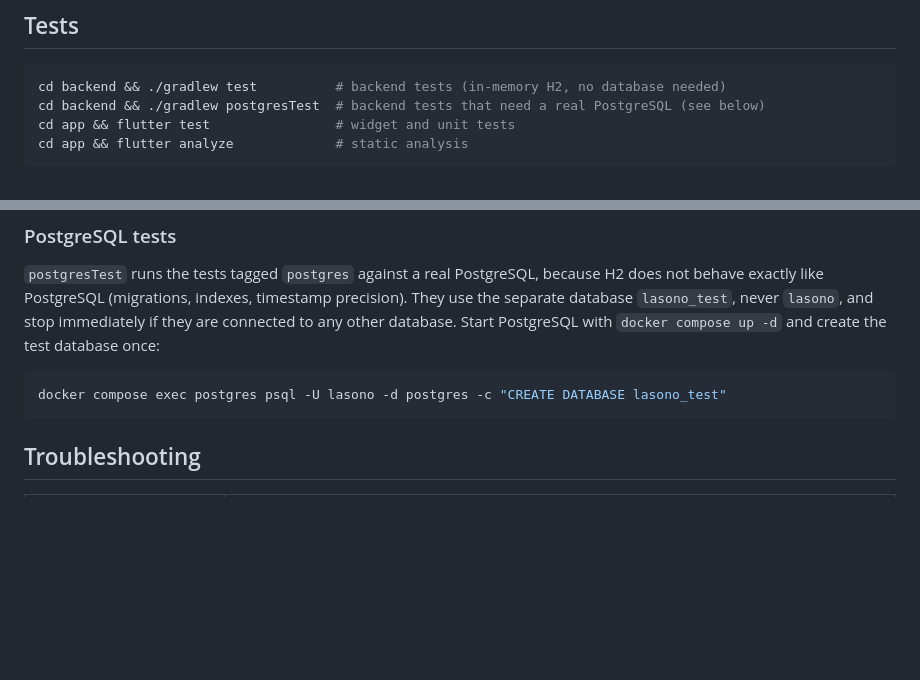
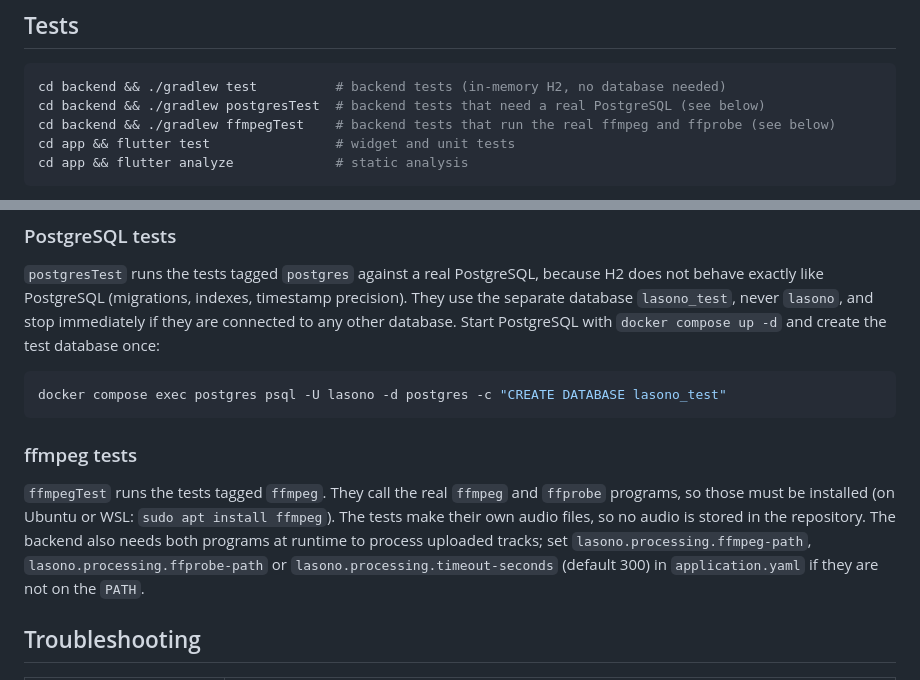
Before and after one commit to leon-nguyen-swe/lasono, a Markdown page: README.md, 2 parts joined by grey strips. Rendered like a GitHub page; blank space fills up the shorter version.

Commit message:
docs: document the ffmpegTest task in the README
Co-Authored-By: Claude Sonnet 5.5 <noreply@anthropic.com>

````diff
--- a/README.md
+++ b/README.md
@@ -101,6 +101,7 @@ Only `audio/mpeg` (MP3) and `audio/wav` / `audio/x-wav` (WAV) are accepted.
 ```bash
 cd backend && ./gradlew test          # backend tests (in-memory H2, no database needed)
 cd backend && ./gradlew postgresTest  # backend tests that need a real PostgreSQL (see below)
+cd backend && ./gradlew ffmpegTest    # backend tests that run the real ffmpeg and ffprobe (see below)
 cd app && flutter test                # widget and unit tests
 cd app && flutter analyze             # static analysis
 ```
@@ -114,6 +115,10 @@ cd app && flutter analyze             # static analysis
 ```bash
 docker compose exec postgres psql -U lasono -d postgres -c "CREATE DATABASE lasono_test"
 ```
+
+### ffmpeg tests
+
+`ffmpegTest` runs the tests tagged `ffmpeg`. They call the real `ffmpeg` and `ffprobe` programs, so those must be installed (on Ubuntu or WSL: `sudo apt install ffmpeg`). The tests make their own audio files, so no audio is stored in the repository. The backend also needs both programs at runtime to process uploaded tracks; set `lasono.processing.ffmpeg-path`, `lasono.processing.ffprobe-path` or `lasono.processing.timeout-seconds` (default 300) in `application.yaml` if they are not on the `PATH`.
 
 ## Troubleshooting
 
````
